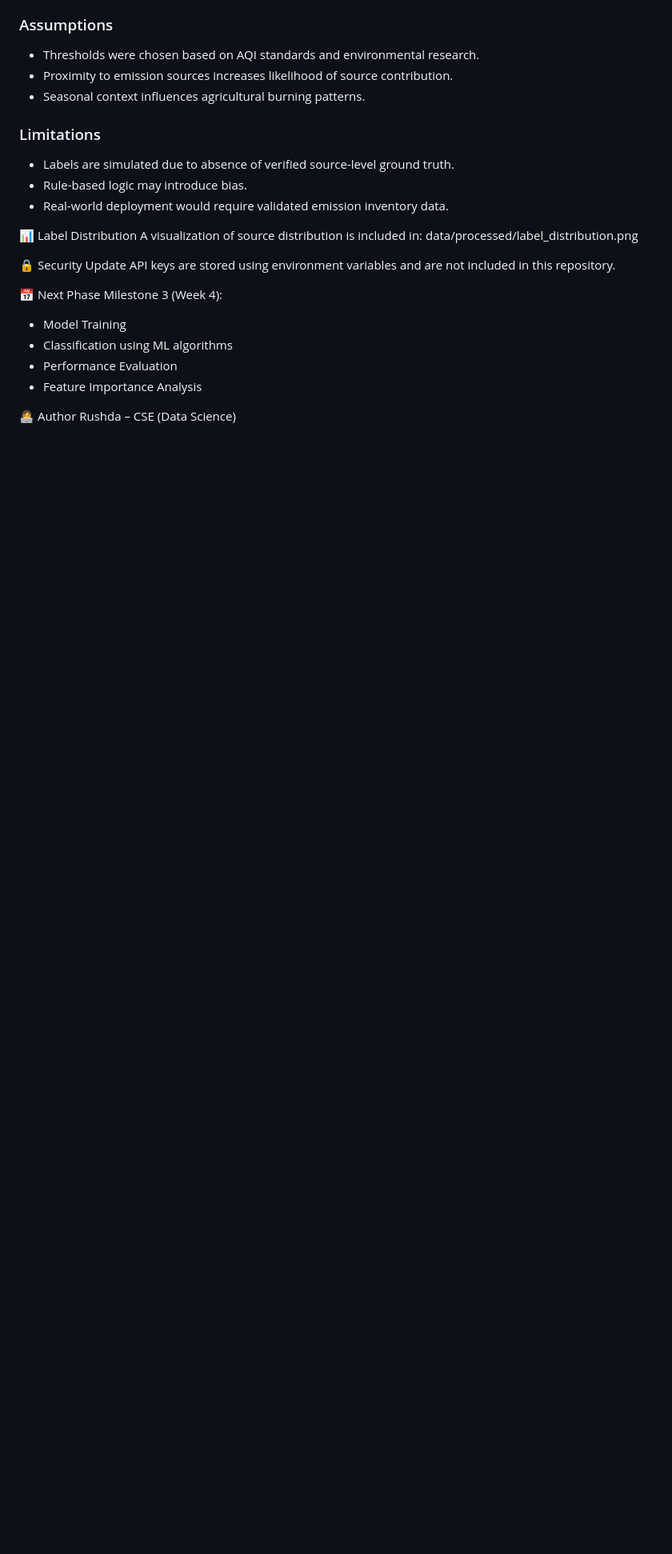
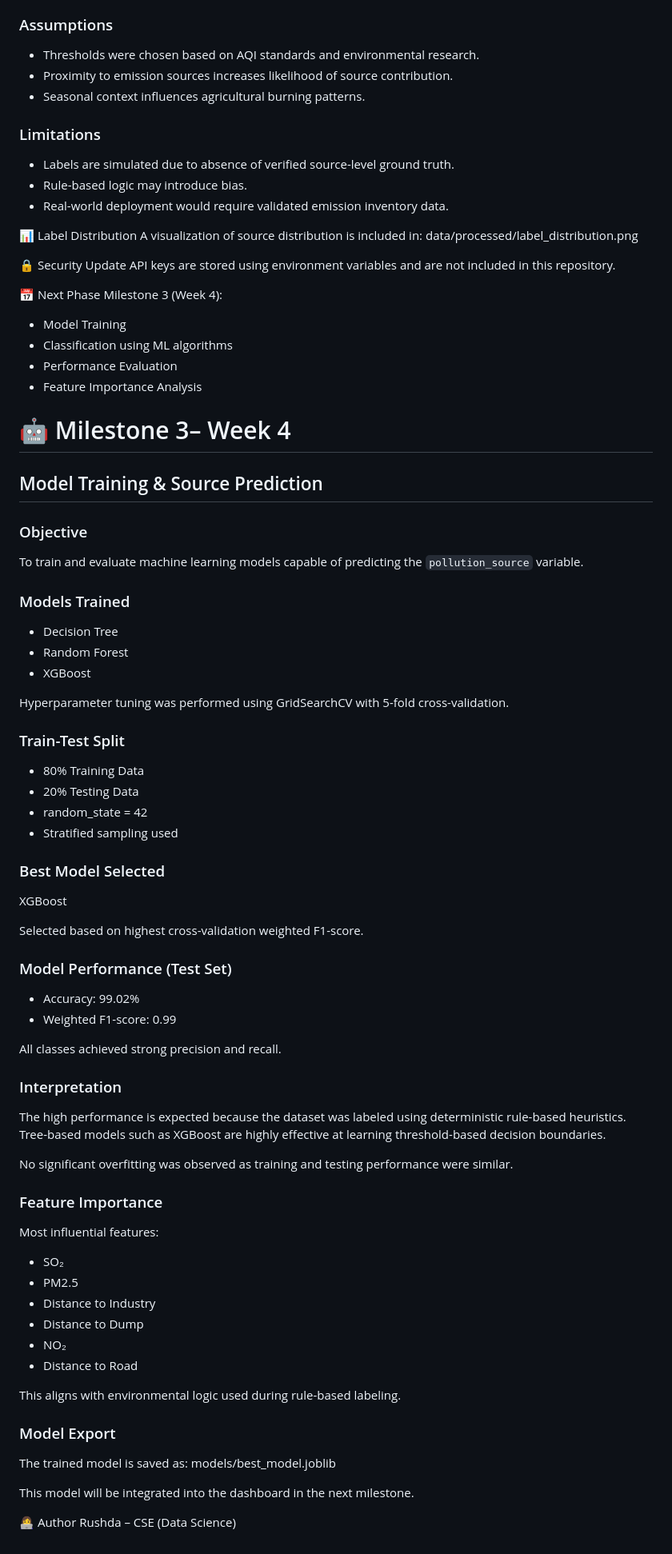
Before and after one commit to springboardmentor66871h/Environ_Scan_Project, a Markdown page: README.md, the part around the change. Shown at 80% size. Drawn GitHub-style; blank space fills up the shorter version.

Commit message:
Updated README with Week 4 model training results

```diff
--- a/README.md
+++ b/README.md
@@ -137,7 +137,69 @@ Milestone 3 (Week 4):
 - Performance Evaluation
 - Feature Importance Analysis
 
+# 🤖 Milestone  3– Week 4
+## Model Training & Source Prediction
 
+### Objective
+To train and evaluate machine learning models capable of predicting the `pollution_source` variable.
+
+
+### Models Trained
+- Decision Tree
+- Random Forest
+- XGBoost
+
+Hyperparameter tuning was performed using GridSearchCV with 5-fold cross-validation.
+
+
+
+### Train-Test Split
+- 80% Training Data
+- 20% Testing Data
+- random_state = 42
+- Stratified sampling used
+
+
+
+### Best Model Selected
+XGBoost
+
+Selected based on highest cross-validation weighted F1-score.
+
+### Model Performance (Test Set)
+
+- Accuracy: 99.02%
+- Weighted F1-score: 0.99
+
+All classes achieved strong precision and recall.
+
+
+### Interpretation
+
+The high performance is expected because the dataset was labeled using deterministic rule-based heuristics. Tree-based models such as XGBoost are highly effective at learning threshold-based decision boundaries.
+
+No significant overfitting was observed as training and testing performance were similar.
+
+
+
+### Feature Importance
+
+Most influential features:
+- SO₂
+- PM2.5
+- Distance to Industry
+- Distance to Dump
+- NO₂
+- Distance to Road
+
+This aligns with environmental logic used during rule-based labeling.
+
+### Model Export
+
+The trained model is saved as:
+models/best_model.joblib
+
+This model will be integrated into the dashboard in the next milestone.
 
 👩‍💻 Author
 Rushda – CSE (Data Science)
```
